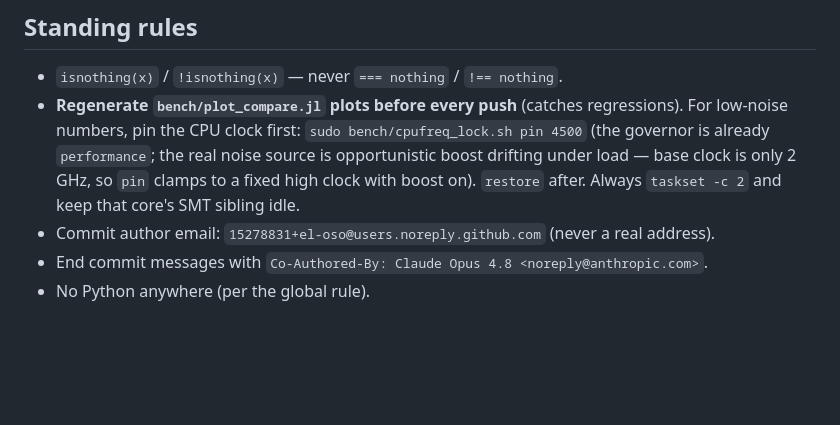
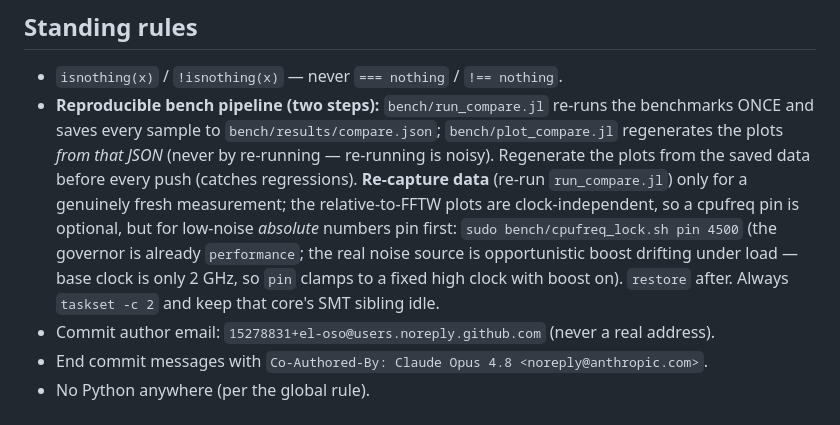
Before and after one commit to el-oso/PureFFT.jl, a Markdown page: CLAUDE.md, the part around the change. Drawn GitHub-style; blank space fills up the shorter version.

Commit message:
bench: reproducible runner/plotter split + regenerated comparison plots
Split the benchmark into a runner that re-runs ONCE and saves every sample to
bench/results/compare.json (bench/run_compare.jl), and a plotter that regenerates the three
comparison plots from that JSON alone (bench/plot_compare.jl) — never by re-running, since
re-running is noisy. Captured a fresh measurement (FFTW MEASURE vs RustFFT AVX vs PureFFT
:fast, single-thread, ComplexF64, pow2 + smooth-composite) and regenerated comparison.png /
comparison_time.png / comparison_nonpow2.png from it. PureFFT :fast is at/around parity with
FFTW and RustFFT across the range. Plots are relative-to-FFTW (clock-independent).

Added JSON to the bench env; updated the CLAUDE.md bench rule to the two-step pipeline.

Co-Authored-By: Claude Opus 4.8 <noreply@anthropic.com>

```diff
--- a/CLAUDE.md
+++ b/CLAUDE.md
@@ -70,11 +70,15 @@ measurements are in `docs/src/performance.md`; this file is the must-follow summ
 ## Standing rules
 
 - `isnothing(x)` / `!isnothing(x)` — never `=== nothing` / `!== nothing`.
-- **Regenerate `bench/plot_compare.jl` plots before every push** (catches regressions). For low-noise
-  numbers, pin the CPU clock first: `sudo bench/cpufreq_lock.sh pin 4500` (the governor is already
-  `performance`; the real noise source is opportunistic boost drifting under load — base clock is only
-  2 GHz, so `pin` clamps to a fixed high clock with boost on). `restore` after. Always `taskset -c 2`
-  and keep that core's SMT sibling idle.
+- **Reproducible bench pipeline (two steps):** `bench/run_compare.jl` re-runs the benchmarks ONCE and
+  saves every sample to `bench/results/compare.json`; `bench/plot_compare.jl` regenerates the plots
+  *from that JSON* (never by re-running — re-running is noisy). Regenerate the plots from the saved data
+  before every push (catches regressions). **Re-capture data** (re-run `run_compare.jl`) only for a
+  genuinely fresh measurement; the relative-to-FFTW plots are clock-independent, so a cpufreq pin is
+  optional, but for low-noise *absolute* numbers pin first: `sudo bench/cpufreq_lock.sh pin 4500` (the
+  governor is already `performance`; the real noise source is opportunistic boost drifting under load —
+  base clock is only 2 GHz, so `pin` clamps to a fixed high clock with boost on). `restore` after. Always
+  `taskset -c 2` and keep that core's SMT sibling idle.
 - Commit author email: `15278831+el-oso@users.noreply.github.com` (never a real address).
 - End commit messages with `Co-Authored-By: Claude Opus 4.8 <noreply@anthropic.com>`.
 - No Python anywhere (per the global rule).
```
Also changed, not shown: docs/src/assets/comparison.png, docs/src/assets/comparison_nonpow2.png, docs/src/assets/comparison_time.png, 4 other files.
